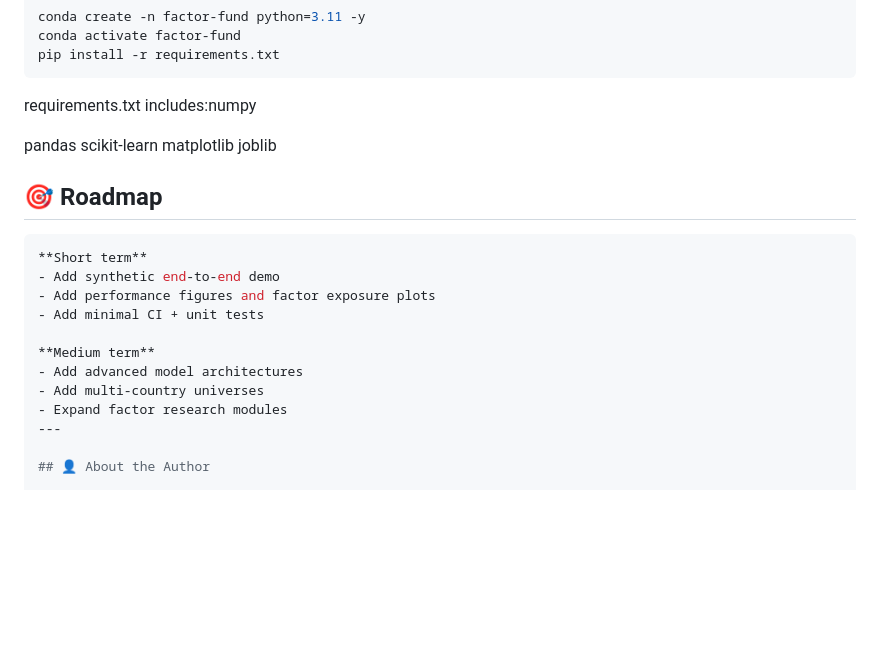
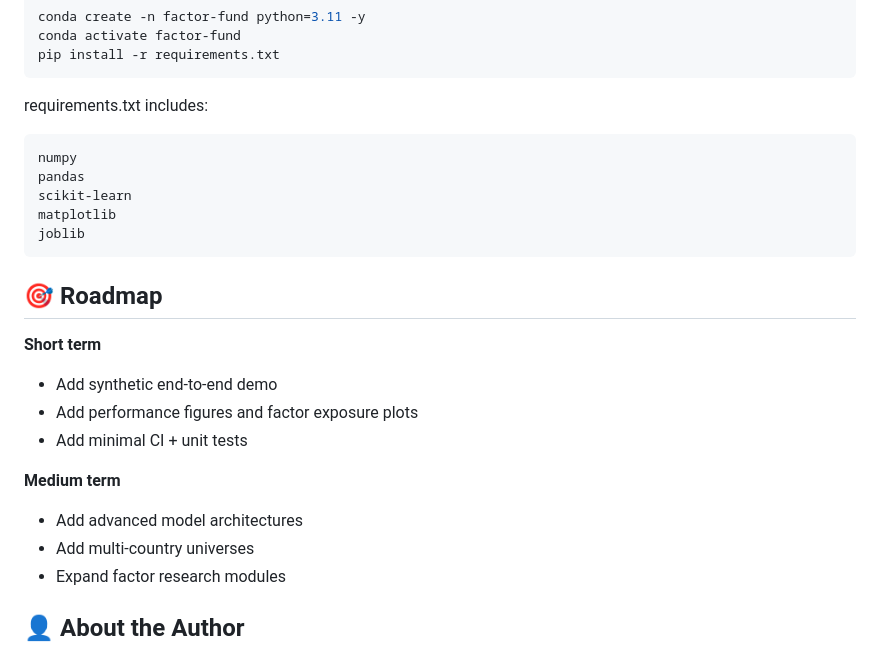
Before and after one commit to celsoavila/factor-fund, a Markdown page: README.md, the part around the change. Rendered like a GitHub page; blank space fills up the shorter version.

Commit message:
Update README with project details and structure

````diff
--- a/README.md
+++ b/README.md
@@ -159,17 +159,19 @@ pip install -r requirements.txt
 
 
 
-requirements.txt includes:numpy
+requirements.txt includes:
 
+```bash
+numpy
 pandas
 scikit-learn
 matplotlib
 joblib
-
+```
 
 ## 🎯 Roadmap
 
-```bash
+
 **Short term**
 - Add synthetic end-to-end demo
 - Add performance figures and factor exposure plots
@@ -179,7 +181,6 @@ joblib
 - Add advanced model architectures
 - Add multi-country universes
 - Expand factor research modules
----
 
 ## 👤 About the Author
 
````
